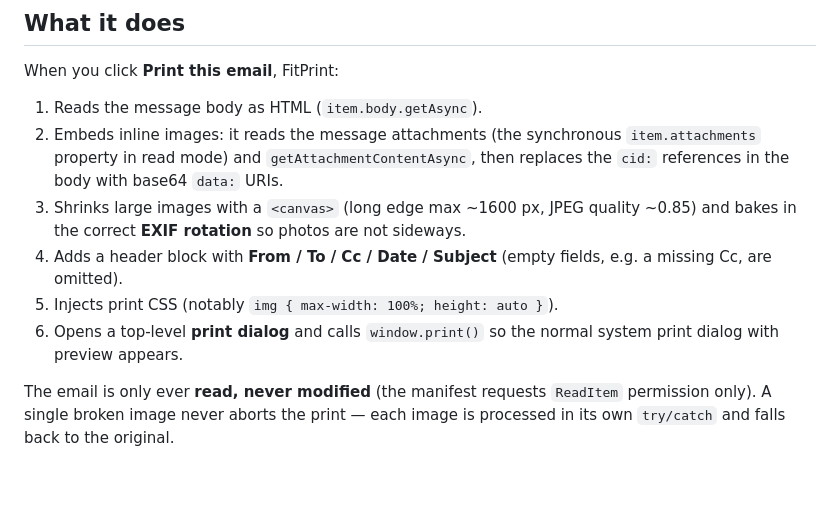
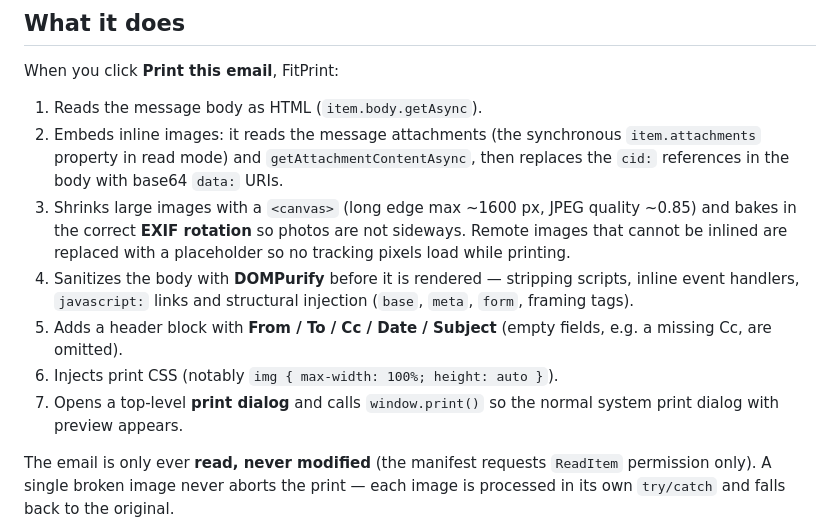
Before and after one commit to TZERO78/FitPrint, a Markdown page: README.md, the part around the change. Drawn GitHub-style; blank space fills up the shorter version.

Commit message:
README: add sanitizing + external-image blocking to the pipeline overview
The "What it does" list still described the pre-hardening pipeline. Add the
DOMPurify sanitize step and the remote-image neutralization so the user-facing
overview matches run() (read -> embed -> resize+block-external -> sanitize ->
build -> print).

Co-Authored-By: Claude Opus 4.8 (1M context) <noreply@anthropic.com>

```diff
--- a/README.md
+++ b/README.md
@@ -30,10 +30,15 @@ When you click **Print this email**, FitPrint:
    then replaces the `cid:` references in the body with base64 `data:` URIs.
 3. Shrinks large images with a `<canvas>` (long edge max ~1600 px, JPEG quality
    ~0.85) and bakes in the correct **EXIF rotation** so photos are not sideways.
-4. Adds a header block with **From / To / Cc / Date / Subject** (empty fields,
+   Remote images that cannot be inlined are replaced with a placeholder so no
+   tracking pixels load while printing.
+4. Sanitizes the body with **DOMPurify** before it is rendered — stripping
+   scripts, inline event handlers, `javascript:` links and structural injection
+   (`base`, `meta`, `form`, framing tags).
+5. Adds a header block with **From / To / Cc / Date / Subject** (empty fields,
    e.g. a missing Cc, are omitted).
-5. Injects print CSS (notably `img { max-width: 100%; height: auto }`).
-6. Opens a top-level **print dialog** and calls `window.print()` so the normal
+6. Injects print CSS (notably `img { max-width: 100%; height: auto }`).
+7. Opens a top-level **print dialog** and calls `window.print()` so the normal
    system print dialog with preview appears.
 
 The email is only ever **read, never modified** (the manifest requests
```
